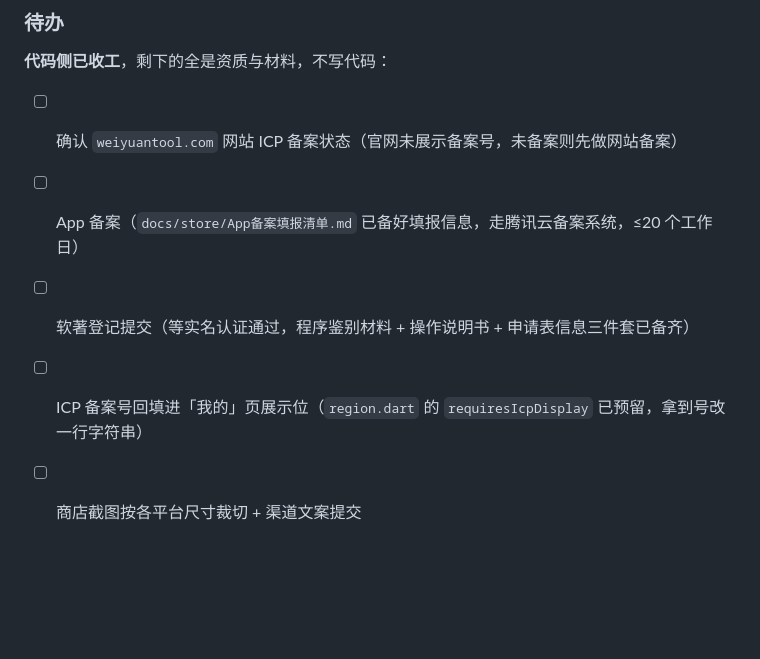
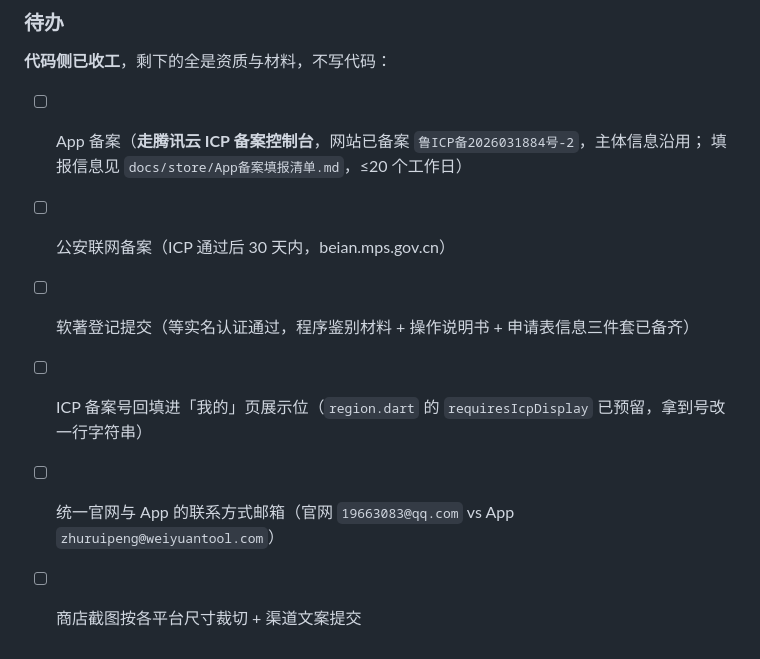
Before and after one commit to zhuruipeng/pets, a Markdown page: README.md, the part around the change. GitHub-like rendering; blank space fills up the shorter version.

```diff
--- a/README.md
+++ b/README.md
@@ -287,8 +287,10 @@ App 备案四件套（包名、证书 MD5/SHA-256、域名）见 `docs/store/上
 
 **代码侧已收工**，剩下的全是资质与材料，不写代码：
 
-- [ ] 确认 `weiyuantool.com` 网站 ICP 备案状态（官网未展示备案号，未备案则先做网站备案）
-- [ ] App 备案（`docs/store/App备案填报清单.md` 已备好填报信息，走腾讯云备案系统，≤20 个工作日）
+- [ ] App 备案（**走腾讯云 ICP 备案控制台**，网站已备案 `鲁ICP备2026031884号-2`，主体信息沿用；
+  填报信息见 `docs/store/App备案填报清单.md`，≤20 个工作日）
+- [ ] 公安联网备案（ICP 通过后 30 天内，beian.mps.gov.cn）
 - [ ] 软著登记提交（等实名认证通过，程序鉴别材料 + 操作说明书 + 申请表信息三件套已备齐）
 - [ ] ICP 备案号回填进「我的」页展示位（`region.dart` 的 `requiresIcpDisplay` 已预留，拿到号改一行字符串）
+- [ ] 统一官网与 App 的联系方式邮箱（官网 `19663083@qq.com` vs App `zhuruipeng@weiyuantool.com`）
 - [ ] 商店截图按各平台尺寸裁切 + 渠道文案提交
```
Also changed, not shown: docs/store/App备案填报清单.md (+87 -26 lines), docs/store/上架文案与提交清单.md (+4 -2 lines).
